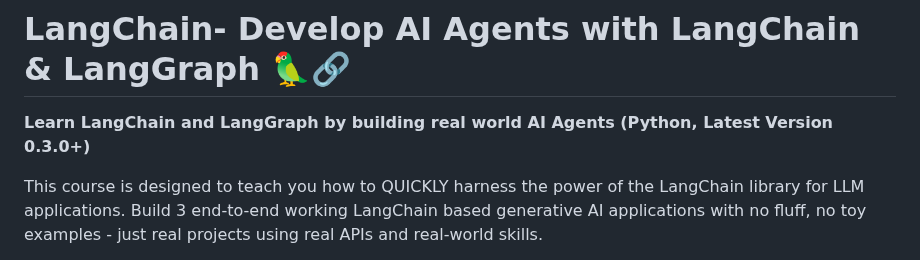
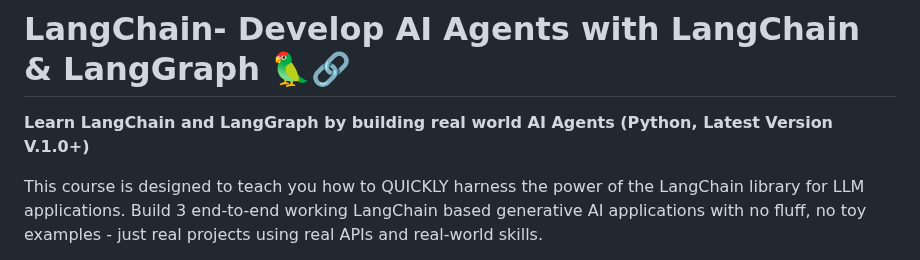
Before and after one commit to mohamedtaleb/langchain-practice, a Markdown page: README.md, the part around the change. Drawn GitHub-style.

Commit message:
Update version number in README.md

```diff
--- a/README.md
+++ b/README.md
@@ -1,6 +1,6 @@
 # LangChain- Develop AI Agents with LangChain & LangGraph 🦜🔗
 
-**Learn LangChain and LangGraph by building real world AI Agents (Python, Latest Version 0.3.0+)**
+**Learn LangChain and LangGraph by building real world AI Agents (Python, Latest Version V.1.0+)**
 
 This course is designed to teach you how to QUICKLY harness the power of the LangChain library for LLM applications. Build 3 end-to-end working LangChain based generative AI applications with no fluff, no toy examples - just real projects using real APIs and real-world skills.
 
```
